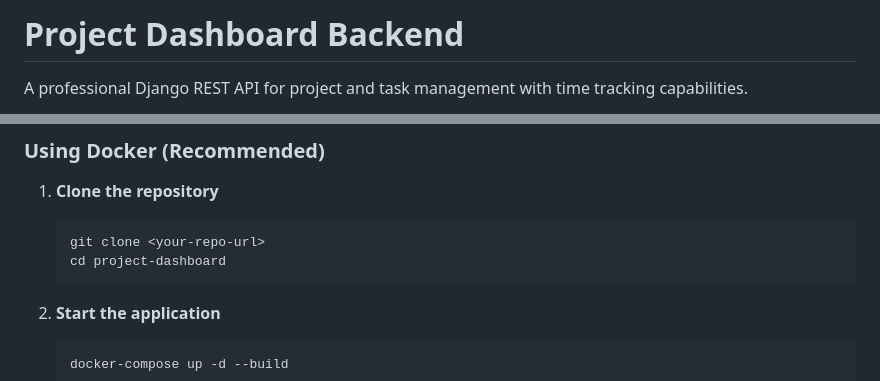
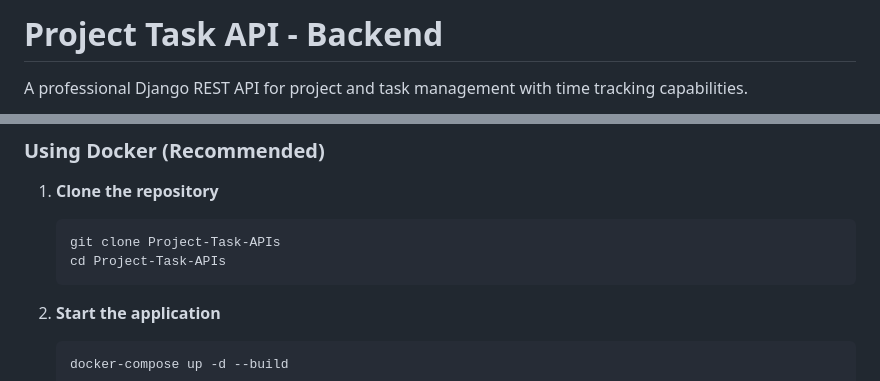
Before and after one commit to ndongchrist/Project-Task-APIs, a Markdown page: README.md, 2 parts joined by grey strips. GitHub-like rendering.

Commit message:
doc: Documentation/READMe.md

````diff
--- a/README.md
+++ b/README.md
@@ -1,4 +1,4 @@
-# Project Dashboard Backend
+# Project Task API - Backend
 
 A professional Django REST API for project and task management with time tracking capabilities.
 
@@ -29,8 +29,8 @@ A professional Django REST API for project and task management with time trackin
 
 1. **Clone the repository**
    ```bash
-   git clone <your-repo-url>
-   cd project-dashboard
+   git clone Project-Task-APIs
+   cd Project-Task-APIs
    ```
 
 2. **Start the application**
````
